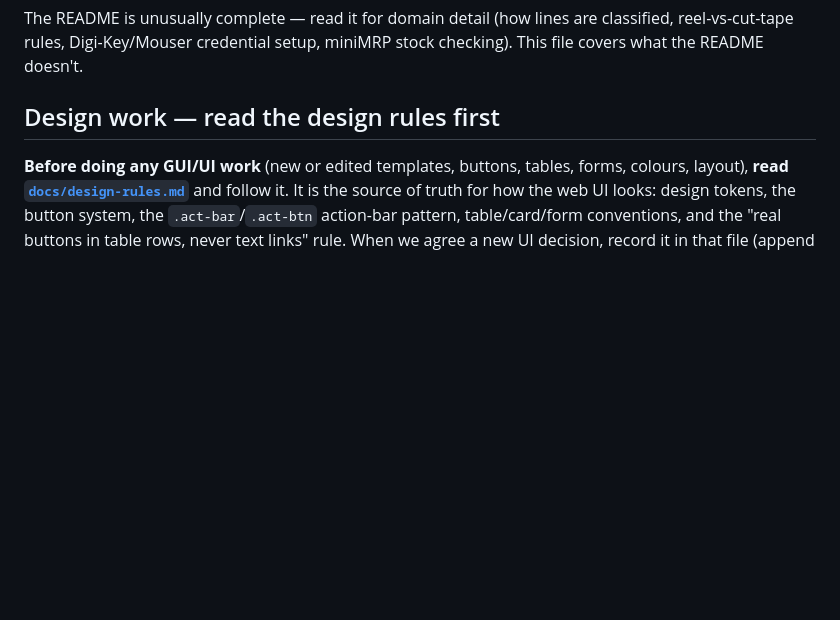
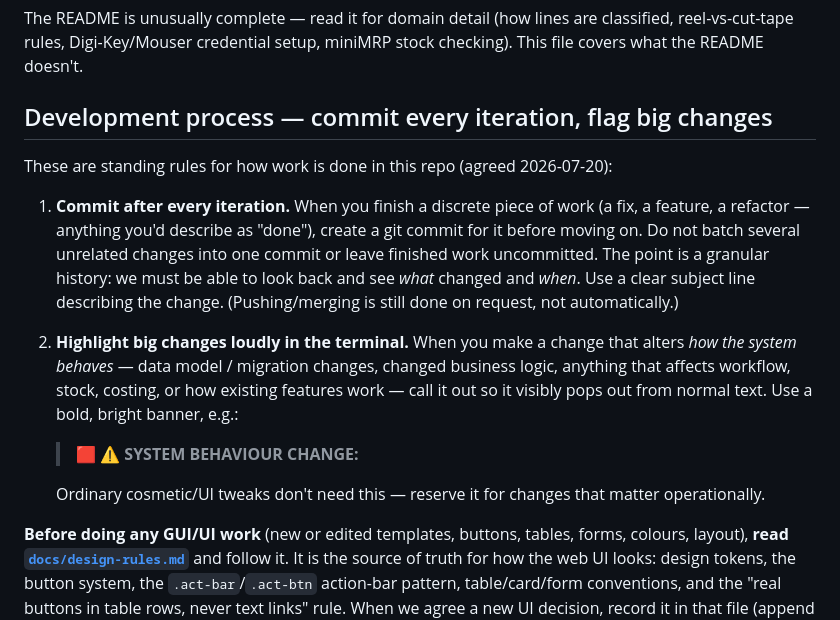
Before and after one commit to PontusO/PartPilot, a Markdown page: CLAUDE.md, the part around the change. Drawn GitHub-style; blank space fills up the shorter version.

Commit message:
Add development-process rules: commit every iteration, flag big changes
Standing agreement: create a git commit after each discrete piece of work
so history stays granular, and call out system-behaviour changes with a
bold, bright terminal banner so they don't get lost in normal output.

Co-Authored-By: Claude Opus 4.8 <noreply@anthropic.com>
Claude-Session: https://claude.ai/code/session_01BKCeoiqM6nicbheHUXcD6h

```diff
--- a/CLAUDE.md
+++ b/CLAUDE.md
@@ -18,7 +18,24 @@ Two products in one package (`src/digisearch/`):
 The README is unusually complete — read it for domain detail (how lines are classified, reel-vs-cut-tape
 rules, Digi-Key/Mouser credential setup, miniMRP stock checking). This file covers what the README doesn't.
 
-## Design work — read the design rules first
+## Development process — commit every iteration, flag big changes
+
+These are standing rules for how work is done in this repo (agreed 2026-07-20):
+
+1. **Commit after every iteration.** When you finish a discrete piece of work (a fix, a feature, a
+   refactor — anything you'd describe as "done"), create a git commit for it before moving on. Do not
+   batch several unrelated changes into one commit or leave finished work uncommitted. The point is a
+   granular history: we must be able to look back and see *what* changed and *when*. Use a clear
+   subject line describing the change. (Pushing/merging is still done on request, not automatically.)
+
+2. **Highlight big changes loudly in the terminal.** When you make a change that alters *how the
+   system behaves* — data model / migration changes, changed business logic, anything that affects
+   workflow, stock, costing, or how existing features work — call it out so it visibly pops out from
+   normal text. Use a bold, bright banner, e.g.:
+
+   > 🟥 **⚠ SYSTEM BEHAVIOUR CHANGE:** <one line on what changed and its impact>
+
+   Ordinary cosmetic/UI tweaks don't need this — reserve it for changes that matter operationally.
 
 **Before doing any GUI/UI work** (new or edited templates, buttons, tables, forms, colours, layout),
 **read [`docs/design-rules.md`](docs/design-rules.md)** and follow it. It is the source of truth for
```
